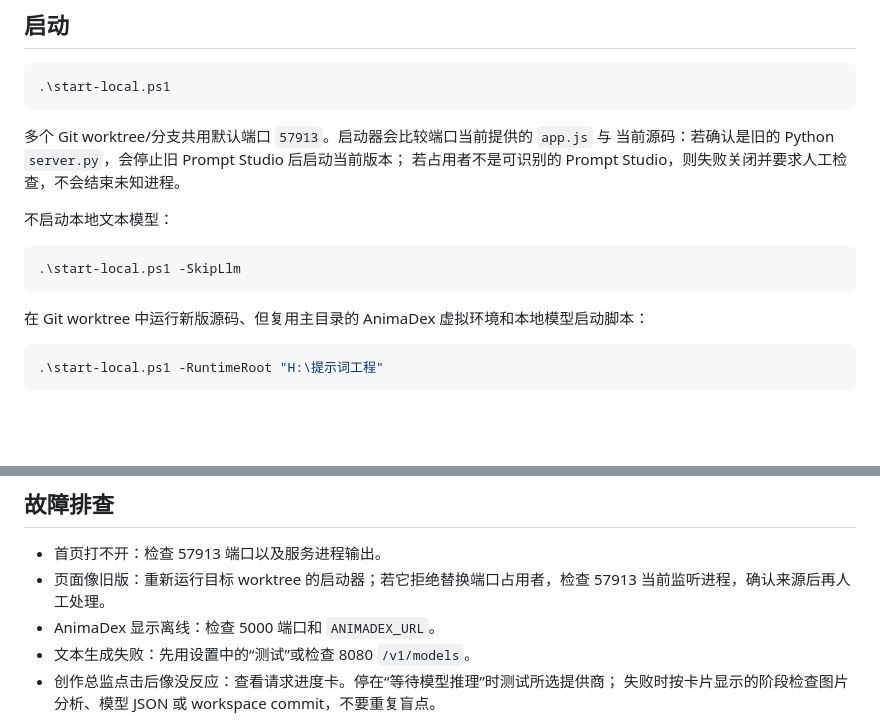
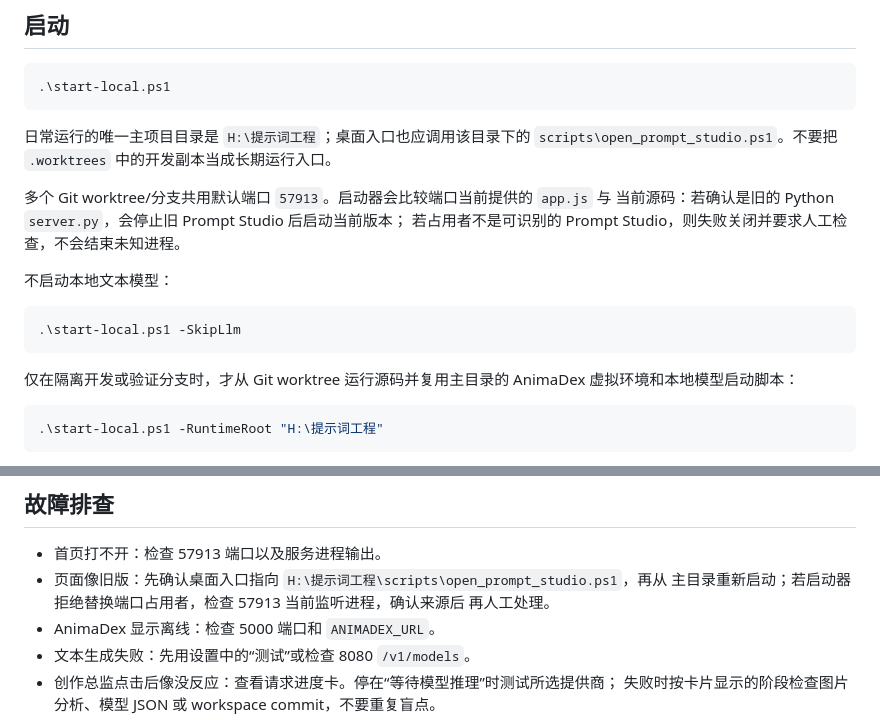
Before and after one commit to LLJ-code1/tishicigongcheng, a Markdown page: docs/operator-runbook.md, 2 parts joined by grey strips. Drawn GitHub-style; blank space fills up the shorter version.

````diff
--- a/docs/operator-runbook.md
+++ b/docs/operator-runbook.md
@@ -42,6 +42,9 @@ Pop-Location
 .\start-local.ps1
 ```
 
+日常运行的唯一主项目目录是 `H:\提示词工程`；桌面入口也应调用该目录下的
+`scripts\open_prompt_studio.ps1`。不要把 `.worktrees` 中的开发副本当成长期运行入口。
+
 多个 Git worktree/分支共用默认端口 `57913`。启动器会比较端口当前提供的 `app.js` 与
 当前源码：若确认是旧的 Python `server.py`，会停止旧 Prompt Studio 后启动当前版本；
 若占用者不是可识别的 Prompt Studio，则失败关闭并要求人工检查，不会结束未知进程。
@@ -52,7 +55,8 @@ Pop-Location
 .\start-local.ps1 -SkipLlm
 ```
 
-在 Git worktree 中运行新版源码、但复用主目录的 AnimaDex 虚拟环境和本地模型启动脚本：
+仅在隔离开发或验证分支时，才从 Git worktree 运行源码并复用主目录的 AnimaDex
+虚拟环境和本地模型启动脚本：
 
 ```powershell
 .\start-local.ps1 -RuntimeRoot "H:\提示词工程"
@@ -198,8 +202,9 @@ LoRA-lite 页面只维护名称、版本、HTTPS 原始链接、触发词、建
 ## 故障排查
 
 - 首页打不开：检查 57913 端口以及服务进程输出。
-- 页面像旧版：重新运行目标 worktree 的启动器；若它拒绝替换端口占用者，检查 57913
-  当前监听进程，确认来源后再人工处理。
+- 页面像旧版：先确认桌面入口指向 `H:\提示词工程\scripts\open_prompt_studio.ps1`，再从
+  主目录重新启动；若启动器拒绝替换端口占用者，检查 57913 当前监听进程，确认来源后
+  再人工处理。
 - AnimaDex 显示离线：检查 5000 端口和 `ANIMADEX_URL`。
 - 文本生成失败：先用设置中的“测试”或检查 8080 `/v1/models`。
 - 创作总监点击后像没反应：查看请求进度卡。停在“等待模型推理”时测试所选提供商；
````
Also changed, not shown: docs/development-log.md (+9 -0 lines).
